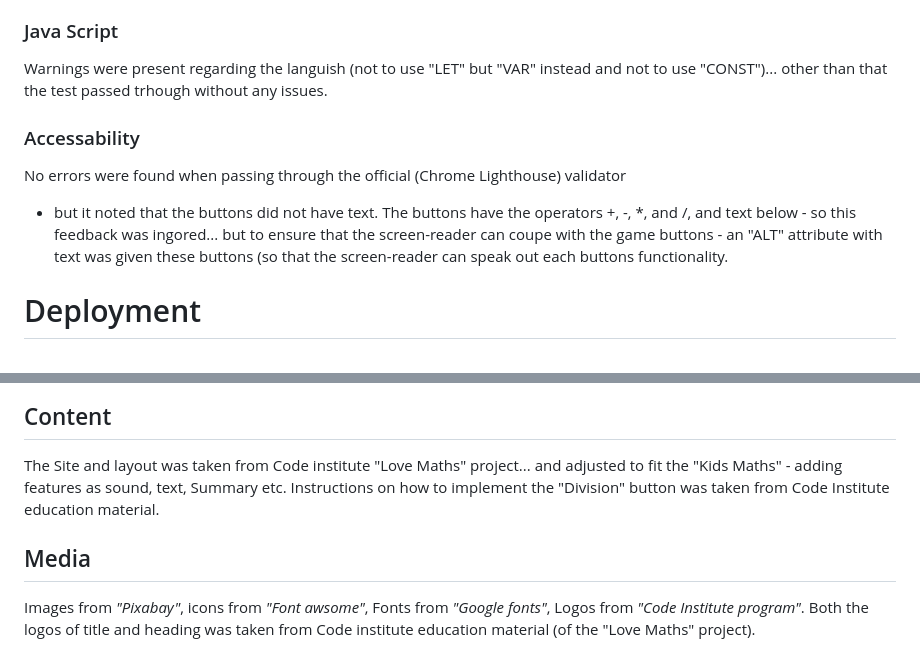
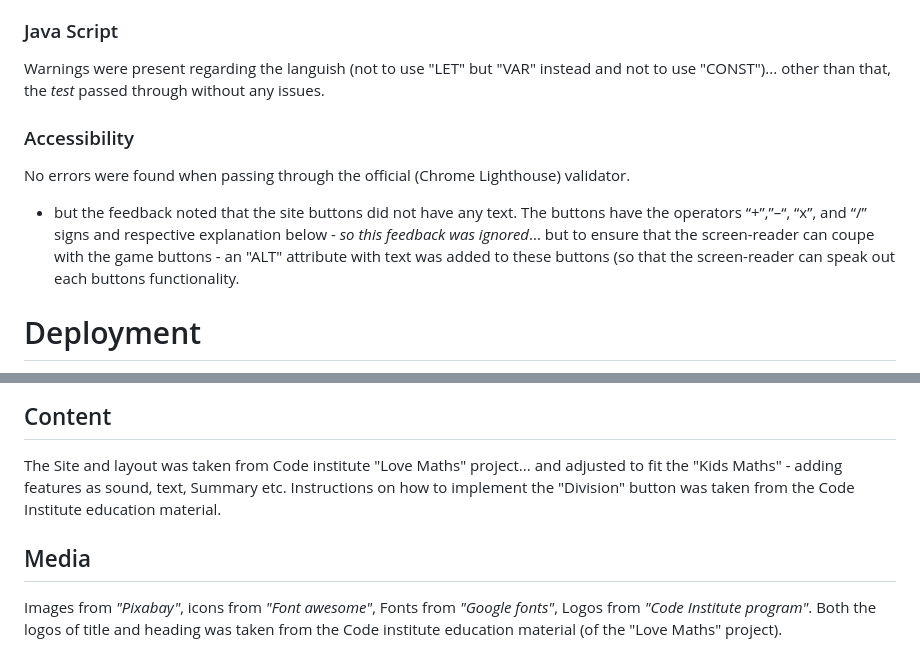
Before and after one commit to Code-Institute-Submissions/portfolio-project-101, a Markdown page: README.md, 2 parts joined by grey strips. GitHub-like rendering.

```diff
--- a/README.md
+++ b/README.md
@@ -64,8 +63,8 @@ Unfixed Bugs
 ### Java Script
-Warnings were present regarding the languish (not to use "LET" but "VAR" instead and not to use "CONST")... other than that the test passed trhough without any issues.
-### Accessability
-No errors were found when passing through the official (Chrome Lighthouse) validator
-- but it noted that the buttons did not have text. The buttons have the operators +, -, *, and /, and text below - so this feedback was ingored... but to ensure that the screen-reader can coupe with the game buttons - an "ALT" attribute with text was given these buttons (so that the screen-reader can speak out each buttons functionality.
+Warnings were present regarding the languish (not to use "LET" but "VAR" instead and not to use "CONST")... other than that, the *test* passed through without any issues.
+### Accessibility
+No errors were found when passing through the official (Chrome Lighthouse) validator.
+- but the feedback noted that the site buttons did not have any text. The buttons have the operators “+”,”–“, “x”, and “/” signs and respective explanation below - *so this feedback was ignored*... but to ensure that the screen-reader can coupe with the game buttons - an "ALT" attribute with text was added to these buttons (so that the screen-reader can speak out each buttons functionality.
 
 # Deployment
 
@@ -82,8 +81,8 @@ Extra credit to my mentor given by Code Institute, for making it possible to und
 
 ## Content
 The Site and layout was taken from Code institute "Love Maths" project... and adjusted to fit the "Kids Maths" - adding features as sound, text, Summary etc.
-Instructions on how to implement the "Division" button was taken from Code Institute education material.
+Instructions on how to implement the "Division" button was taken from the Code Institute education material.
 
 ## Media
-Images from *"Pixabay"*, icons from *"Font awsome"*, Fonts from *"Google fonts"*, Logos from *"Code Institute program"*.
-Both the logos of title and heading was taken from Code institute education material (of the "Love Maths" project).
+Images from *"Pixabay"*, icons from *"Font awesome"*, Fonts from *"Google fonts"*, Logos from *"Code Institute program"*.
+Both the logos of title and heading was taken from the Code institute education material (of the "Love Maths" project).
```
Also changed, not shown: other parts of README.md (+15 -16 lines).
